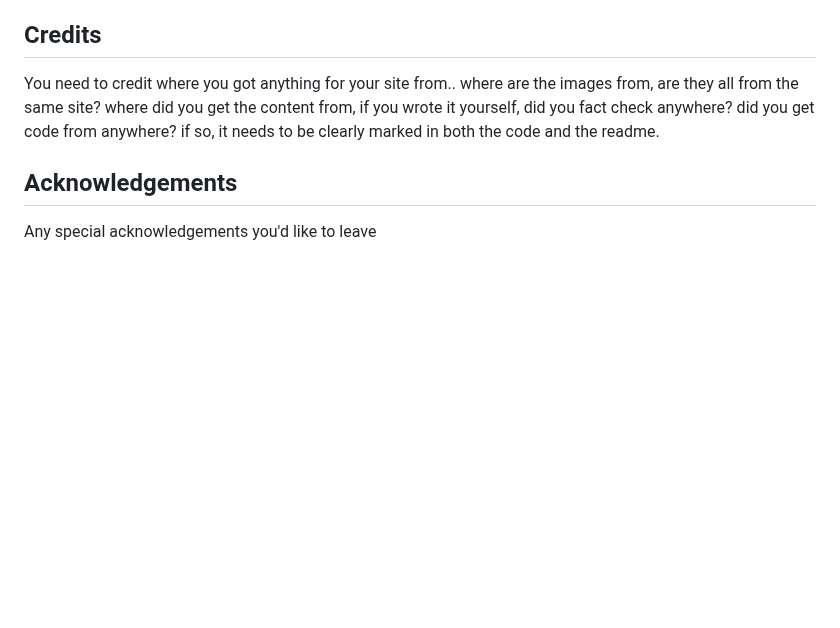
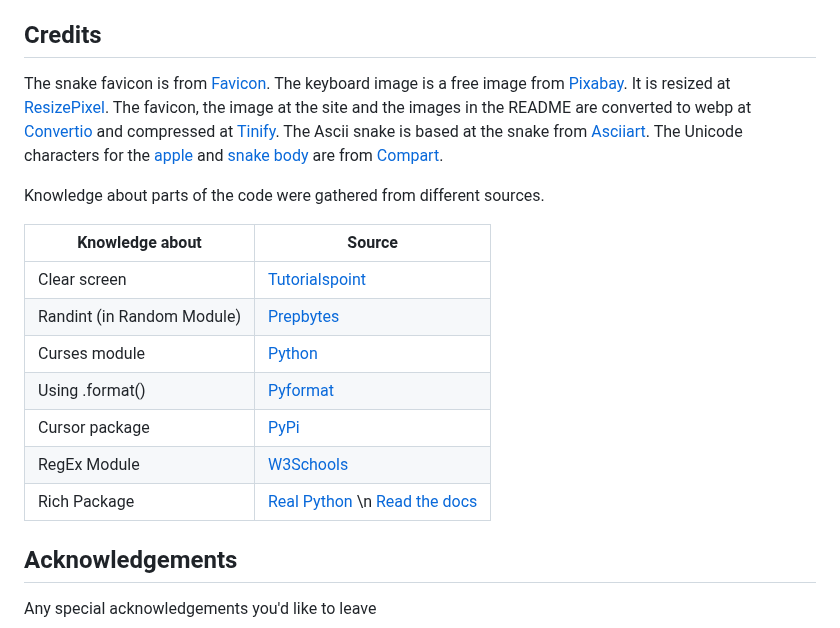
Before and after one commit to FridaWikell/python-snake, a Markdown page: README.md, the part around one of its changes. Rendered like a GitHub page; blank space fills up the shorter version.

Commit message:
Doc: Add credits and testing results

```diff
--- a/README.md
+++ b/README.md
@@ -120,7 +126,19 @@ Detail how to clone the repository, how to fork the repository - how to run the
 
 ## Credits
 
-You need to credit where you got anything for your site from.. where are the images from, are they all from the same site? where did you get the content from, if you wrote it yourself, did you fact check anywhere? did you get code from anywhere? if so, it needs to be clearly marked in both the code and the readme.
+The snake favicon is from [Favicon](https://favicon.io/emoji-favicons/snake). The keyboard image is a free image from [Pixabay](https://pixabay.com/). It is resized at [ResizePixel](https://www.resizepixel.com/). The favicon, the image at the site and the images in the README are converted to webp at [Convertio](https://convertio.co/) and compressed at [Tinify](https://tinypng.com/). The Ascii snake is based at the snake from [Asciiart](https://asciiart.cc/view/11831). The Unicode characters for the [apple](https://www.compart.com/en/unicode/U+25CF) and [snake body](https://www.compart.com/en/unicode/U+25A0) are from [Compart](https://www.compart.com/en/unicode).
+
+Knowledge about parts of the code were gathered from different sources.
+
+| Knowledge about | Source |
+| -------------------------- | --------------- |
+| Clear screen | [Tutorialspoint](https://www.tutorialspoint.com/how-to-clear-python-shell) |
+| Randint (in Random Module) | [Prepbytes](https://www.prepbytes.com/blog/python/python-random-module/) |
+| Curses module | [Python](https://docs.python.org/3/howto/curses.html) |
+| Using .format() | [Pyformat](https://pyformat.info/#string_pad_align) |
+| Cursor package | [PyPi](https://pypi.org/project/cursor/) |
+| RegEx Module | [W3Schools](https://www.w3schools.com/python/python_regex.asp) |
+| Rich Package | [Real Python](https://realpython.com/python-rich-package/)  \n [Read the docs](https://rich.readthedocs.io/en/stable/index.html) |
 
 ## Acknowledgements
 Any special acknowledgements you'd like to leave
```
Also changed, not shown: other parts of README.md (+7 -1 lines).
